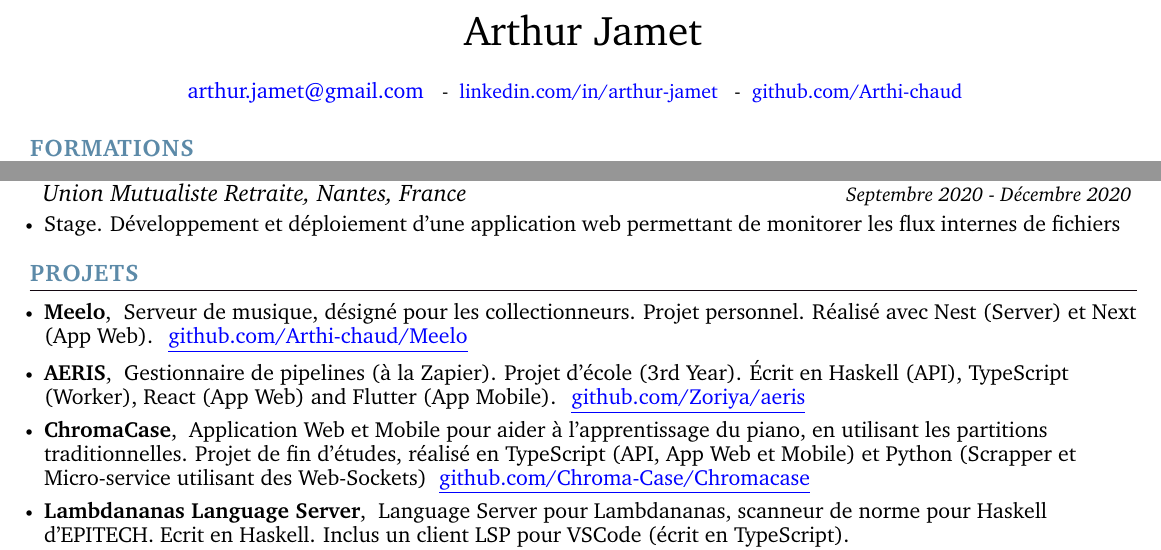
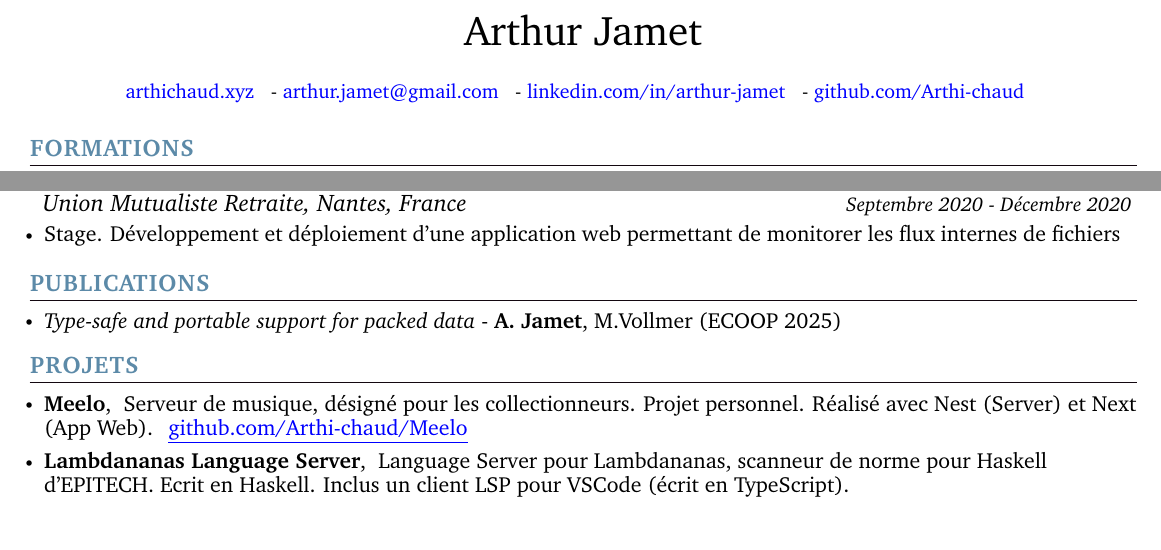
Before and after one commit to Arthi-chaud/Curriculum-Vitae, a LaTeX document (fr.tex, which reads template.tex): two parts of the page, joined at a grey line, cut so that both start at the same text. Compiled offline with pdfLaTeX.

Commit message:
Add Publication sections

```diff
--- a/template.tex
+++ b/template.tex
@@ -10,11 +10,14 @@
 
 \begin{center}
 	{\huge Arthur Jamet} \\ \vspace{0.5cm}
-    \href{mailto:[enter your email id]}{\color{blue}{arthur.jamet@gmail.com}} ~
+	\small{}
+	\href{https://arthichaud.xyz}{\color{blue}{arthichaud.xyz}} ~
 	\small{-}
-    \href{[url to linkedin profile]}{ \color{blue}{linkedin.com/in/arthur-jamet}}  ~
+	\href{mailto:arthur.jamet@gmail.com}{\color{blue}{arthur.jamet@gmail.com}} ~
 	\small{-}
-    \href{[url to github profile]}{ \color{blue}{github.com/Arthi-chaud}} ~
+	\href{https://linkedin.com/in/arthur-jamet}{\color{blue}{linkedin.com/in/arthur-jamet}} ~
+	\small{-}
+	\href{https://github.com/Arthi-chaud}{\color{blue}{github.com/Arthi-chaud}} ~
 	\vspace{0.1cm}
 \end{center}
 
@@ -203,6 +206,18 @@
 \resumeSubHeadingListEnd
 \vspace{-12pt}
 
+%-----------Publications---------------
+\section{\color{airforceblue}PUBLICATIONS}
+
+\resumeItemListStart
+\resumeItem{\normalsize{\textit{Type-safe and portable support for packed data} - \textbf{A. Jamet}, M.Vollmer (ECOOP 2025)}}%TODO \href{[url link to publication]}{\color{blue}\underline{Link}}
+% \vspace{-5pt}
+
+
+
+\resumeItemListEnd
+
+\vspace{-10pt}
 
 %-----------PROJECTS-----------
 \section{\color{airforceblue}
@@ -216,49 +231,34 @@
 		\en{Music Server, designed for collectors. Personal project. Written with Nest (Server), Next (Web app).}
 		\fr{Serveur de musique, désigné pour les collectionneurs. Projet personnel. Réalisé avec Nest (Server) et Next (App Web).}
 	}
-          \href{[url to project github repo]}{\color{blue}\underline{github.com/Arthi-chaud/Meelo}}}
+	\href{https://github.com/Arthi-chaud/Meelo}{\color{blue}\underline{github.com/Arthi-chaud/Meelo}}}
 \vspace{-5pt}
-        \resumeItem{\normalsize{
-          \textbf{AERIS},
-          \en{Pipelines manager (like Zapier). School Project (3rd Year). Written in Haskell (Server), TypeScript (Worker), React (Web app) and Flutter (Mobile app).}
-          \fr{Gestionnaire de pipelines (à la Zapier). Projet d'école (3rd Year). Écrit en Haskell (API), TypeScript (Worker), React (App Web) and Flutter (App Mobile).}
-        }
-          \href{[url to project github repo]}{\color{blue}\underline{github.com/Zoriya/aeris}}}
-        \vspace{-5pt}
-        \resumeItem{\normalsize{
-          \textbf{ChromaCase},
-          \en{Web and Mobile to help you learning the piano, using traditional music sheets. End-of-studies project, written in TypeScript (Server, Web/Mobile App) and Python (Scrapper, Web-Socket Microservice).}
-          \fr{Application Web et Mobile pour aider à l'apprentissage du piano, en utilisant les partitions traditionnelles. Projet de fin d'études, réalisé en TypeScript (API, App Web et Mobile) et Python (Scrapper et Micro-service utilisant des Web-Sockets)}
-        }
-          \href{[url to project github repo]}{\color{blue}\underline{github.com/Chroma-Case/Chromacase}}}
-        \vspace{-5pt}
+% \resumeItem{\normalsize{
+% 		\textbf{AERIS},
+% 		\en{Pipelines manager (like Zapier). School Project (3rd Year). Written in Haskell (Server), TypeScript (Worker), React (Web app) and Flutter (Mobile app).}
+% 		\fr{Gestionnaire de pipelines (à la Zapier). Projet d'école (3rd Year). Écrit en Haskell (API), TypeScript (Worker), React (App Web) and Flutter (App Mobile).}
+% 	}
+% 	\href{[url to project github repo]}{\color{blue}\underline{github.com/Zoriya/aeris}}}
+% \vspace{-5pt}
+% \resumeItem{\normalsize{
+% 		\textbf{ChromaCase},
+% 		\en{Web and Mobile to help you learning the piano, using traditional music sheets. End-of-studies project, written in TypeScript (Server, Web/Mobile App) and Python (Scrapper, Web-Socket Microservice).}
+% 		\fr{Application Web et Mobile pour aider à l'apprentissage du piano, en utilisant les partitions traditionnelles. Projet de fin d'études, réalisé en TypeScript (API, App Web et Mobile) et Python (Scrapper et Micro-service utilisant des Web-Sockets)}
+% 	}
+% 	\href{[url to project github repo]}{\color{blue}\underline{github.com/Chroma-Case/Chromacase}}}
+% \vspace{-5pt}
 
 \resumeItem{\normalsize{
 		\textbf{Lambdananas Language Server},
 		\en{Language Server for Lambdananas, EPITECH's Coding Style Checker for Haskell. Written in Haskell. Includes an LSP client for VSCode (written in TypeScript).}
 		\fr{Language Server pour Lambdananas, scanneur de norme pour Haskell d'EPITECH. Ecrit en Haskell. Inclus un client LSP pour VSCode (écrit en TypeScript). }
 	}
-          \href{[url to project github repo]}{\color{blue}\underline{github.com/Arthi-chaud/lambdananas-language-server}}}
+	\href{https://github.com/Arthi-chaud/lambdananas-language-server}{\color{blue}\underline{github.com/Arthi-chaud/lambdananas-language-server}}}
 \resumeItemListEnd
 
 \vspace{-12pt}
 %
 
-% %-----------Publications---------------
-% \section{\color{airforceblue}PUBLICATIONS}
-
-%   \resumeItemListStart
-%     \resumeItem{\normalsize{Add Publication details here}}\href{[url link to publication]}{\color{blue}\underline{Link}}
-%     \vspace{-5pt}
-
-%     \resumeItem{\normalsize{Add Publication details here}}\href{[url link to publication]}{\color{blue}\underline{Link}}
-%     \vspace{-5pt}
-
-%     % copy and paste above resumeItem block to add more
-
-%   \resumeItemListEnd
-
-% \vspace{-8pt}
 
 %-----------EXTRACURRICULAR---------------
 % \section{\color{airforceblue}EXTRACURRICULAR ACTIVITIES}
```
Lines whose indentation alone changed are shown as unchanged.
